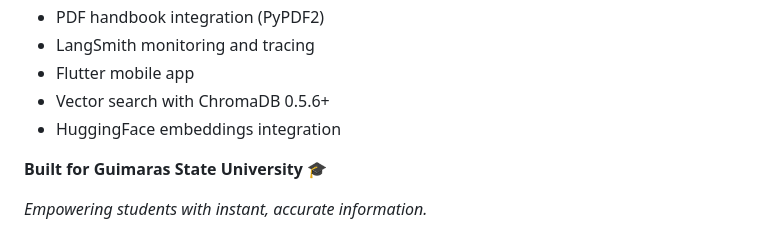
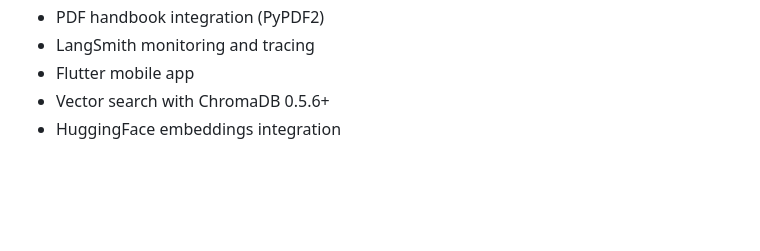
Before and after one commit to carnocentaurus/ChatBookAI, a Markdown page: README.md, the part around one of its changes. Rendered like a GitHub page; blank space fills up the shorter version.

Commit message:
minor README changes

```diff
--- a/README.md
+++ b/README.md
@@ -543,7 +543,3 @@ For issues or questions:
 - Flutter mobile app
 - Vector search with ChromaDB 0.5.6+
 - HuggingFace embeddings integration
-
-**Built for Guimaras State University** 🎓
-
-*Empowering students with instant, accurate information.*
```
Also changed, not shown: other parts of README.md (+1 -1 lines).
